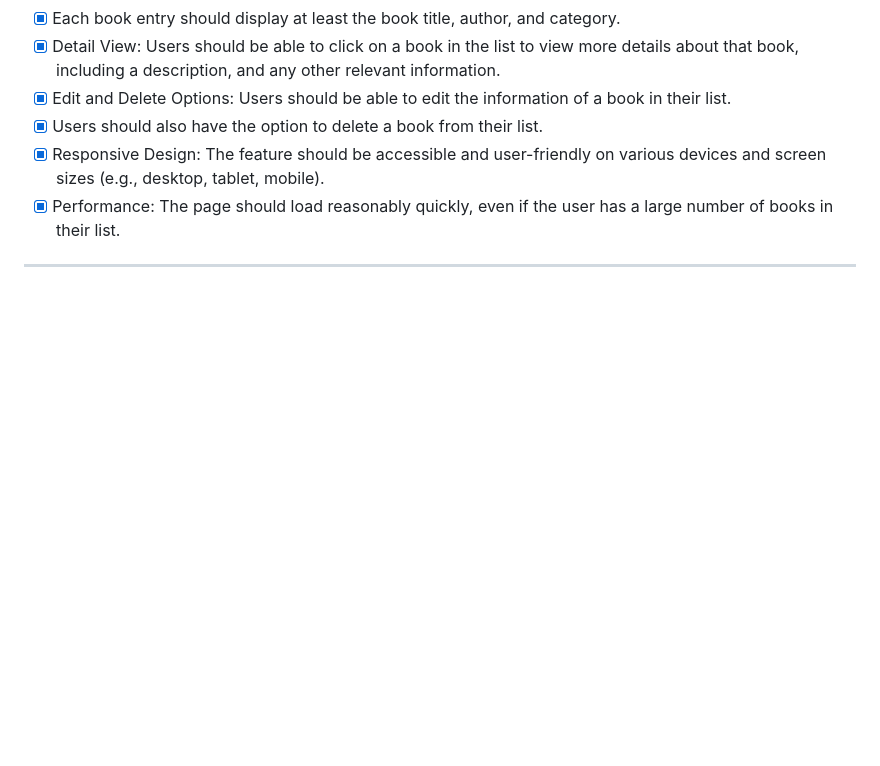
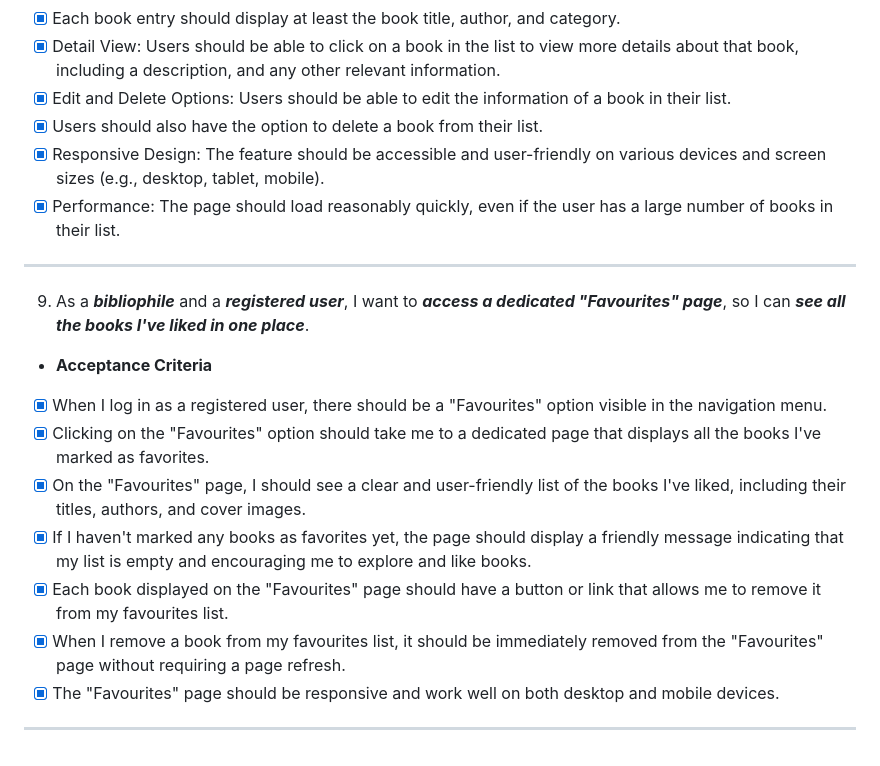
Before and after one commit to tomdu3/linux-news-app, a Markdown page: README.md, the part around the change. Drawn GitHub-style; blank space fills up the shorter version.

Commit message:
Docs: Add 9. User Story Testing

```diff
--- a/README.md
+++ b/README.md
@@ -366,3 +366,17 @@ Database design was made with [QuickDBD](https://www.quickdatabasediagrams.com/)
 - [x] Performance: The page should load reasonably quickly, even if the user has a large number of books in their list.
 
 ***
+
+9. As a ***bibliophile*** and a ***registered user***, I want to ***access a dedicated "Favourites" page***, so I can ***see all the books I've liked in one place***.
+
+- **Acceptance Criteria**
+
+- [x] When I log in as a registered user, there should be a "Favourites" option visible in the navigation menu.
+- [x] Clicking on the "Favourites" option should take me to a dedicated page that displays all the books I've marked as favorites.
+- [x] On the "Favourites" page, I should see a clear and user-friendly list of the books I've liked, including their titles, authors, and cover images.
+- [x] If I haven't marked any books as favorites yet, the page should display a friendly message indicating that my list is empty and encouraging me to explore and like books.
+- [x] Each book displayed on the "Favourites" page should have a button or link that allows me to remove it from my favourites list.
+- [x] When I remove a book from my favourites list, it should be immediately removed from the "Favourites" page without requiring a page refresh.
+- [x] The "Favourites" page should be responsive and work well on both desktop and mobile devices.
+
+***
```
